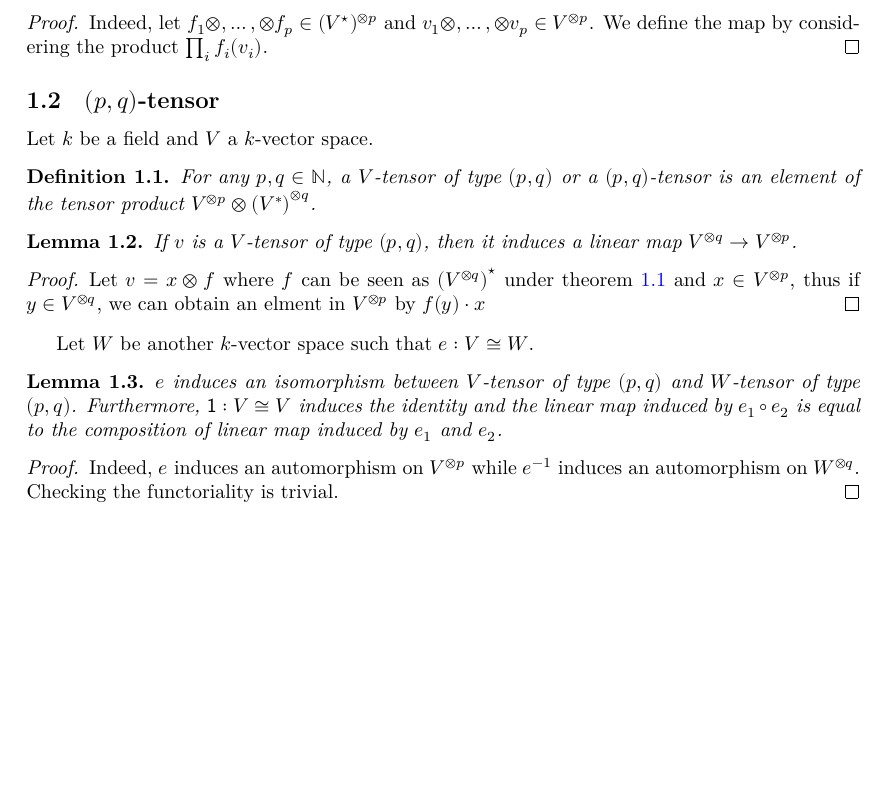
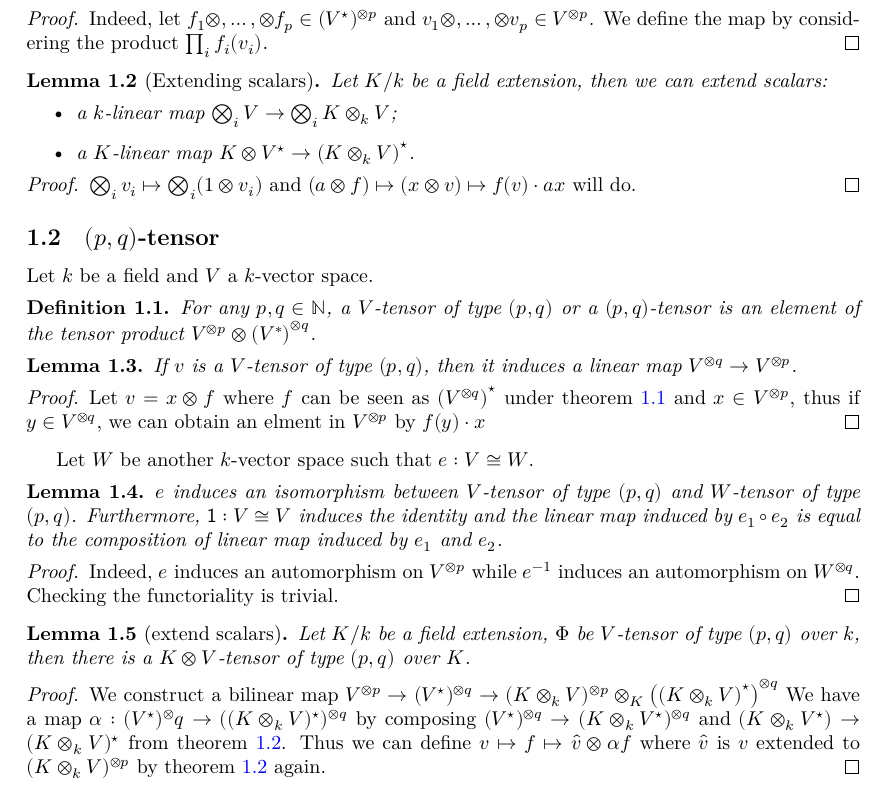
Before and after one commit to Whysoserioushah/BrauerGroup_new, a LaTeX document (blueprint/src/print.tex, which reads blueprint/src/content/galois_descent.tex): part of page 1 of 2, cut so that both start at the same text, the shorter picture padded with empty space. Compiled offline with XeLaTeX.

Commit message:
some blueprint about extending scalars

```diff
--- a/blueprint/src/content/galois_descent.tex
+++ b/blueprint/src/content/galois_descent.tex
@@ -10,6 +10,20 @@ Let $k$ be a field and $V$ a $k$-vector space. We denote by $V^{\star}$ the dual
 \end{lemma}
 \begin{proof}
 Indeed, let $f_1 \otimes, \dots, \otimes f_p \in (V^{\star})^{\otimes p}$ and $v_1 \otimes, \dots, \otimes v_p \in V^{\otimes p}$. We define the map by considering the product $\prod_{i} f_i (v_i)$.
+\end{proof}
+
+\begin{lemma}[Extending scalars]\label{lem:extend-scalars}
+  \leanok%
+  \lean{PiTensorProduct.extendScalars, Module.Dual.extendScalars}
+  Let $K/k$ be a field extension, then we can extend scalars:
+  \begin{itemize}
+    \item a $k$-linear map $\bigotimes_{i} V \to \bigotimes_{i} K \otimes_{k} V$;
+    \item a $K$-linear map $K \otimes V^{\star} \to \left(K \otimes_{k} V\right)^{\star}$.
+  \end{itemize}
+\end{lemma}
+
+\begin{proof}
+  $\bigotimes_{i} v_{i} \mapsto \bigotimes_{i} (1\otimes v_{i})$ and $(a \otimes f) \mapsto (x \otimes v) \mapsto f(v)\cdot ax$ will do.
 \end{proof}
 
 \subsection{$(p, q)$-tensor}\label{sec:p-q-tensor}
@@ -44,6 +58,16 @@ Let $W$ be another $k$-vector space such that $e : V \cong W$.
   Indeed, $e$ induces an automorphism on $V^{\otimes p}$ while $e^{-1}$ induces an automorphism on $W^{\otimes q}$. Checking the functoriality is trivial.
 \end{proof}
 
+\begin{lemma}[extend scalars]\label{lem:extend-scalars-pq-tensor}
+  \leanok%
+  \lean{TensorOfType.extendScalars}
+  Let $K/k$ be a field extension, $\Phi$ be $V$-tensor of type $(p,q)$ over $k$, then there is a $K\otimes V$-tensor of type $(p,q)$ over $K$.
+\end{lemma}
+\begin{proof}
+  We construct a bilinear map $V^{\otimes p} \to (V^{\star})^{\otimes q} \to (K \otimes_{k} V)^{\otimes p}\otimes_{K} \left({{(K \otimes_{k} V)}^{\star}}\right)^{\otimes q}$
+  We have a map $\alpha : (V^{\star})^{\otimes} q \to ((K \otimes_{k} V)^{\star})^{\otimes q}$ by composing $(V^{\star})^{\otimes q} \to (K \otimes_{k} V^{\star})^{\otimes q}$ and $(K \otimes_{k} V^{\star}) \to (K \otimes_{k} V)^{\star}$ from \cref{lem:extend-scalars}. Thus we can define $v \mapsto f \mapsto \hat{v}\otimes \alpha f$ where $\hat{v}$ is $v$ extended to $(K\otimes_{k} V)^{\otimes p}$ by \cref{lem:extend-scalars} again.
+\end{proof}
+
 \section{Vector space with tensor of type $(p,q)$}
 
 Let $k$ be a field.
```
Also changed, not shown: 1 other file.
